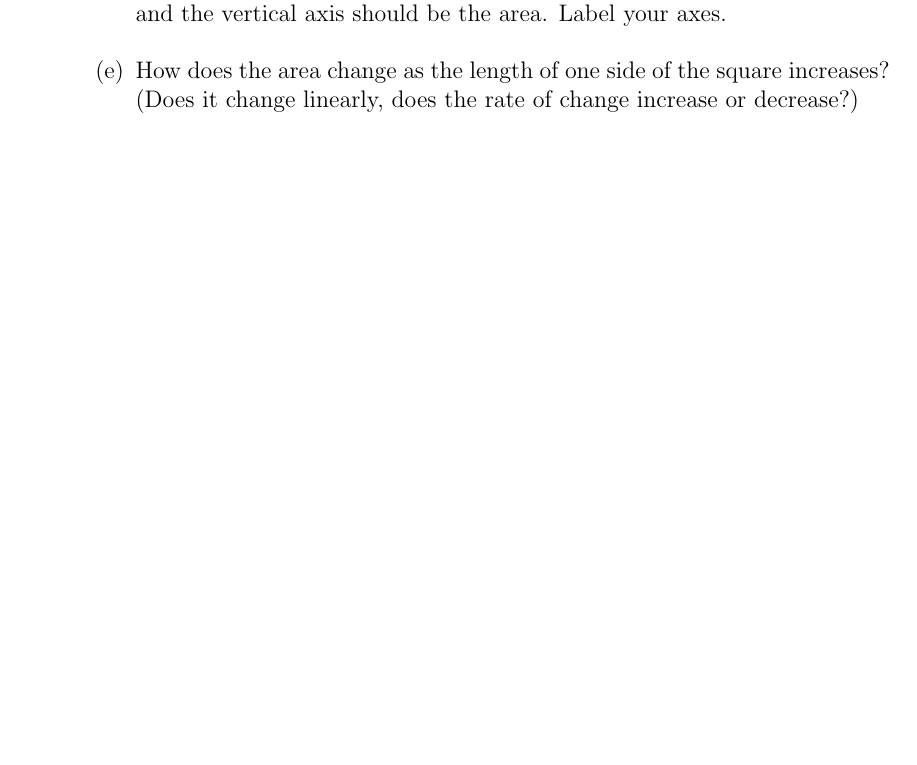
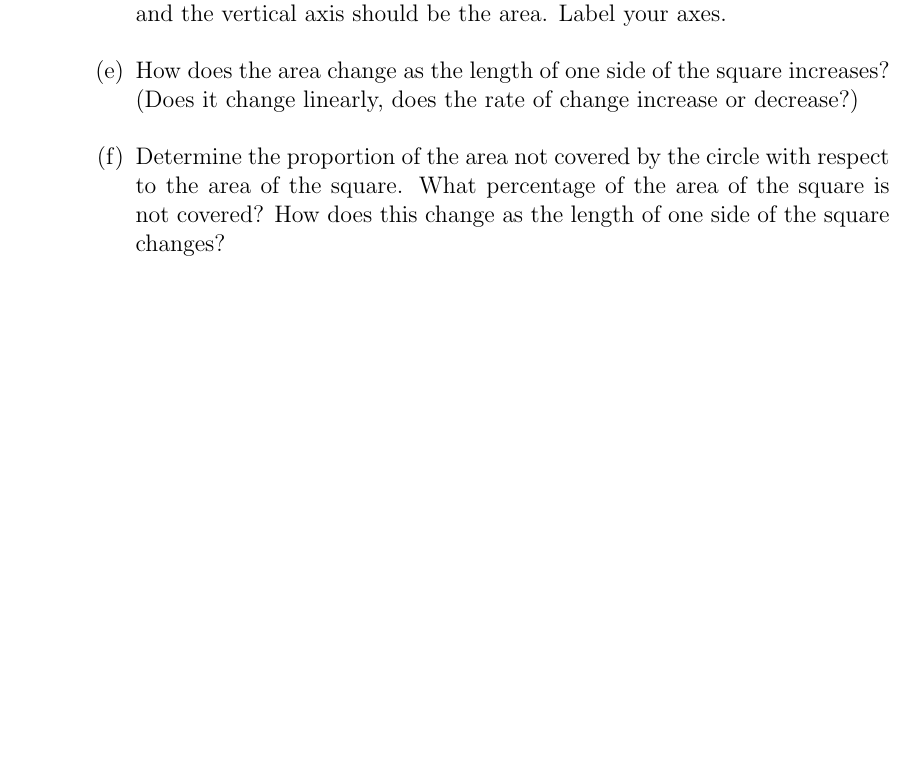
Before and after one commit to KellyBlack/Precalculus, a LaTeX thesis (labManual.tex, which reads functions/section_graphs.tex): part of page 17 of 185, cut so that both start at the same text, the shorter picture padded with empty space. Compiled offline with pdfLaTeX.

Commit message:
Added one more part to a post class exercise on a circle within a square

```diff
--- a/functions/section_graphs.tex
+++ b/functions/section_graphs.tex
@@ -94,6 +94,10 @@
     \item How does the area change as the length of one side of the
       square increases? (Does it change linearly, does the rate of
       change increase or decrease?)
+    \item Determine the proportion of the area not covered by the
+      circle with respect to the area of the square. What percentage
+      of the area of the square is not covered? How does this change
+      as the length of one side of the square changes?
   \end{subproblem}
 \end{problem}
 
```
Also changed, not shown: labManual.pdf.
